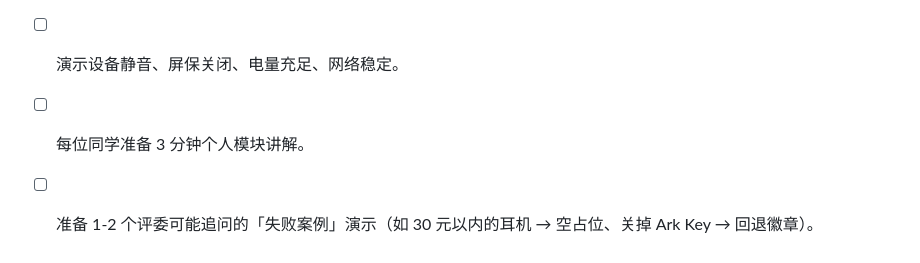
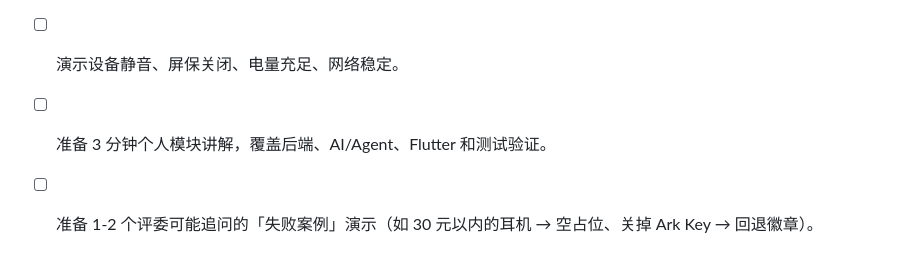
Before and after one commit to zdjc445/E.C.26-B, a Markdown page: docs/12-答辩材料.md, the part around the change. Rendered like a GitHub page.

```diff
--- a/docs/12-答辩材料.md
+++ b/docs/12-答辩材料.md
@@ -120,5 +120,5 @@
 - [ ] Ark `AI_PROVIDER=ark` 路径已实测一次，截图存档。
 - [ ] 录屏 3-5 分钟版本已准备。
 - [ ] 演示设备静音、屏保关闭、电量充足、网络稳定。
-- [ ] 每位同学准备 3 分钟个人模块讲解。
+- [ ] 准备 3 分钟个人模块讲解，覆盖后端、AI/Agent、Flutter 和测试验证。
 - [ ] 准备 1-2 个评委可能追问的「失败案例」演示（如 30 元以内的耳机 → 空占位、关掉 Ark Key → 回退徽章）。
```
Also changed, not shown: docs/11-项目分工说明.md (+30 -30 lines), docs/14-提交模板填报草稿.md (+2 -7 lines).
